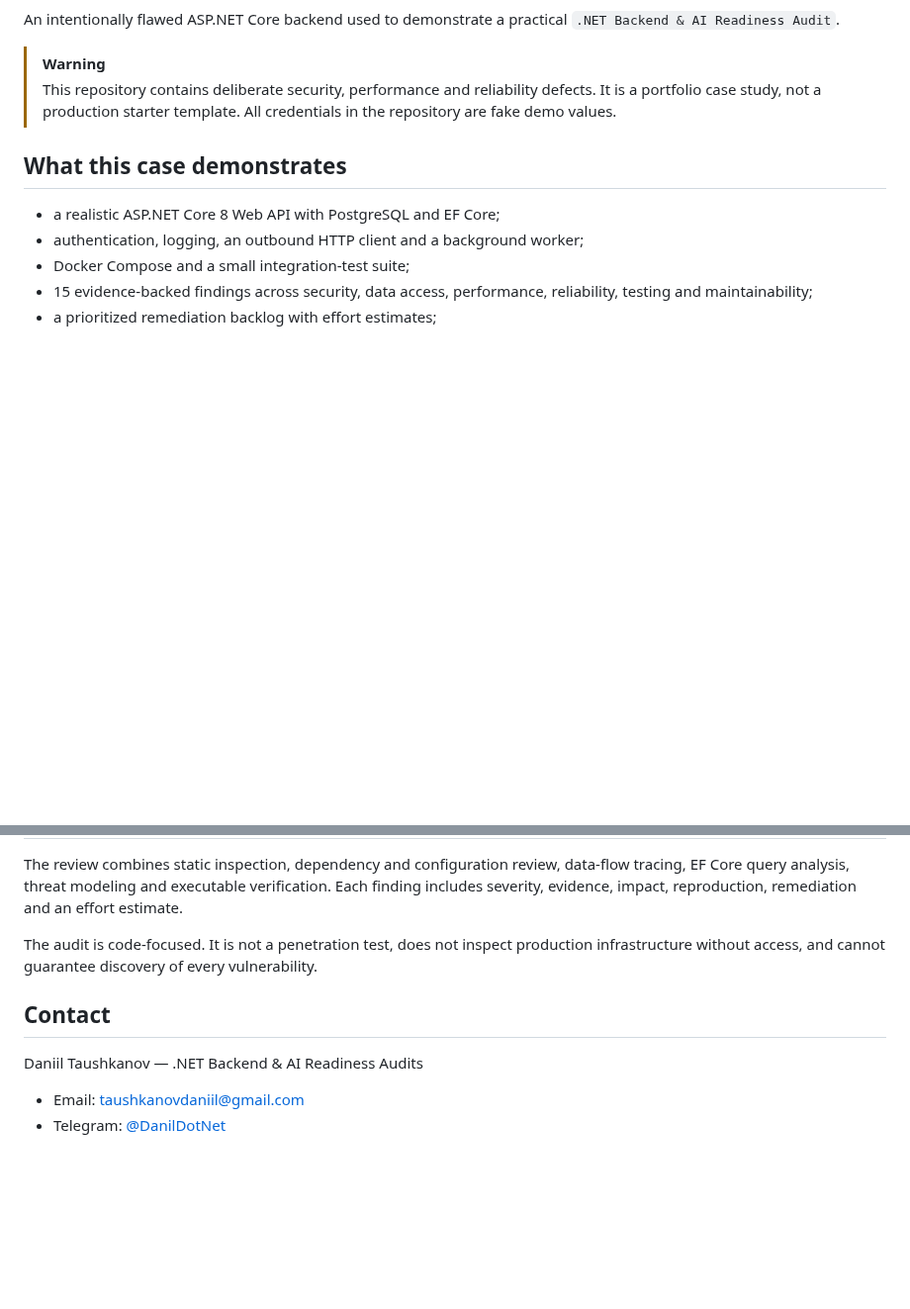
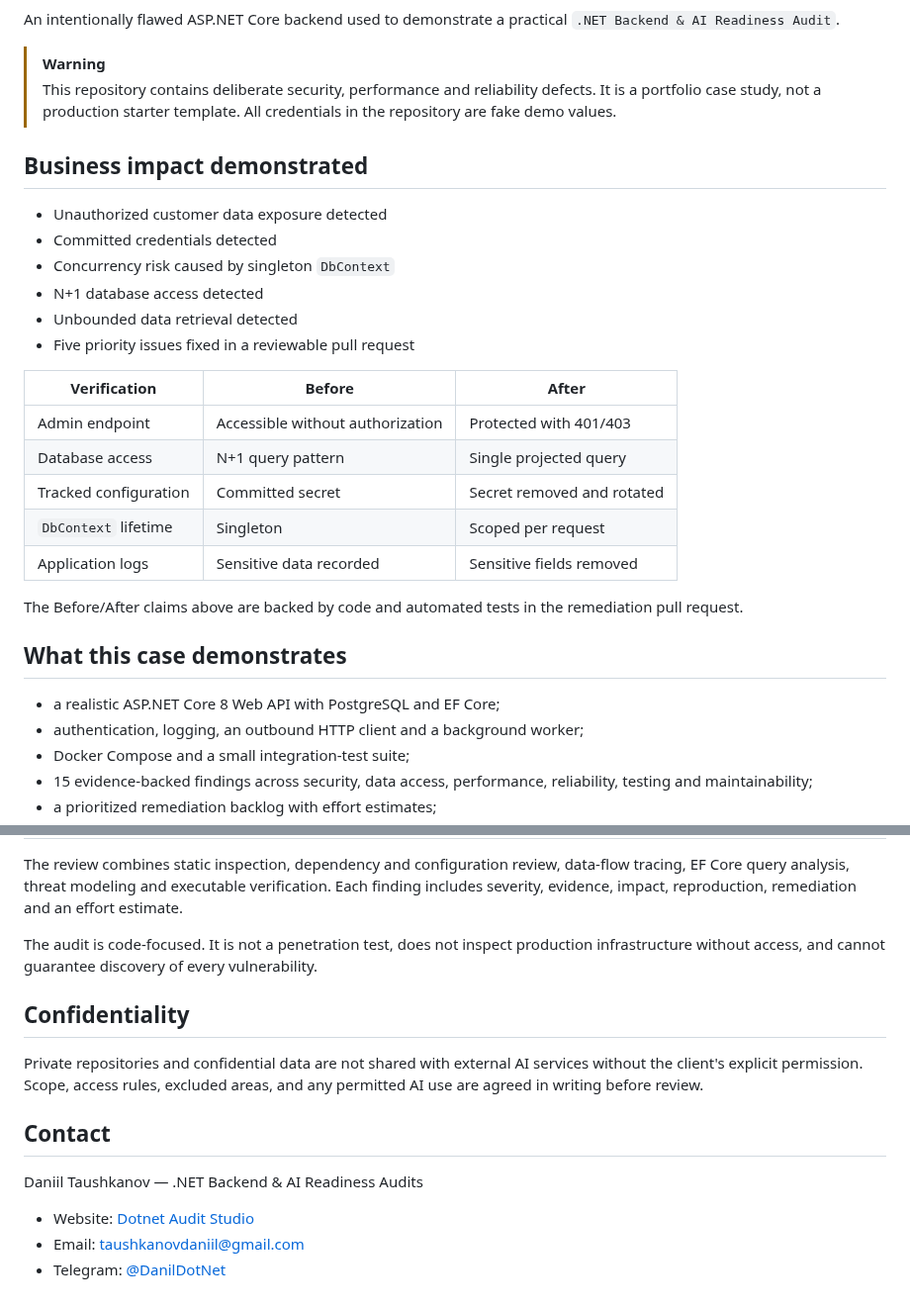
Before and after one commit to Dalkory/DotnetAuditDemo, a Markdown page: README.md, 2 parts joined by grey strips. Shown at 99% size. Drawn GitHub-style; blank space fills up the shorter version.

```diff
--- a/README.md
+++ b/README.md
@@ -7,6 +11,26 @@ An intentionally flawed ASP.NET Core backend used to demonstrate a practical
 > This repository contains deliberate security, performance and reliability
 > defects. It is a portfolio case study, not a production starter template.
 > All credentials in the repository are fake demo values.
+
+## Business impact demonstrated
+
+- Unauthorized customer data exposure detected
+- Committed credentials detected
+- Concurrency risk caused by singleton `DbContext`
+- N+1 database access detected
+- Unbounded data retrieval detected
+- Five priority issues fixed in a reviewable pull request
+
+| Verification | Before | After |
+|---|---|---|
+| Admin endpoint | Accessible without authorization | Protected with 401/403 |
+| Database access | N+1 query pattern | Single projected query |
+| Tracked configuration | Committed secret | Secret removed and rotated |
+| `DbContext` lifetime | Singleton | Scoped per request |
+| Application logs | Sensitive data recorded | Sensitive fields removed |
+
+The Before/After claims above are backed by code and automated tests in the
+remediation pull request.
 
 ## What this case demonstrates
 
@@ -74,9 +116,16 @@ The audit is code-focused. It is not a penetration test, does not inspect
 production infrastructure without access, and cannot guarantee discovery of
 every vulnerability.
 
+## Confidentiality
+
+Private repositories and confidential data are not shared with external AI
+services without the client's explicit permission. Scope, access rules,
+excluded areas, and any permitted AI use are agreed in writing before review.
+
 ## Contact
 
 Daniil Taushkanov — .NET Backend & AI Readiness Audits
 
+- Website: [Dotnet Audit Studio](https://dotnet-audit-studio.work1sdfsdfs.chatgpt.site)
 - Email: [taushkanovdaniil@gmail.com](mailto:taushkanovdaniil@gmail.com)
 - Telegram: [@DanilDotNet](https://t.me/DanilDotNet)
```
Also changed, not shown: other parts of README.md (+23 -1 lines), docs/audit-report-preview.png (added), 1 other file.
